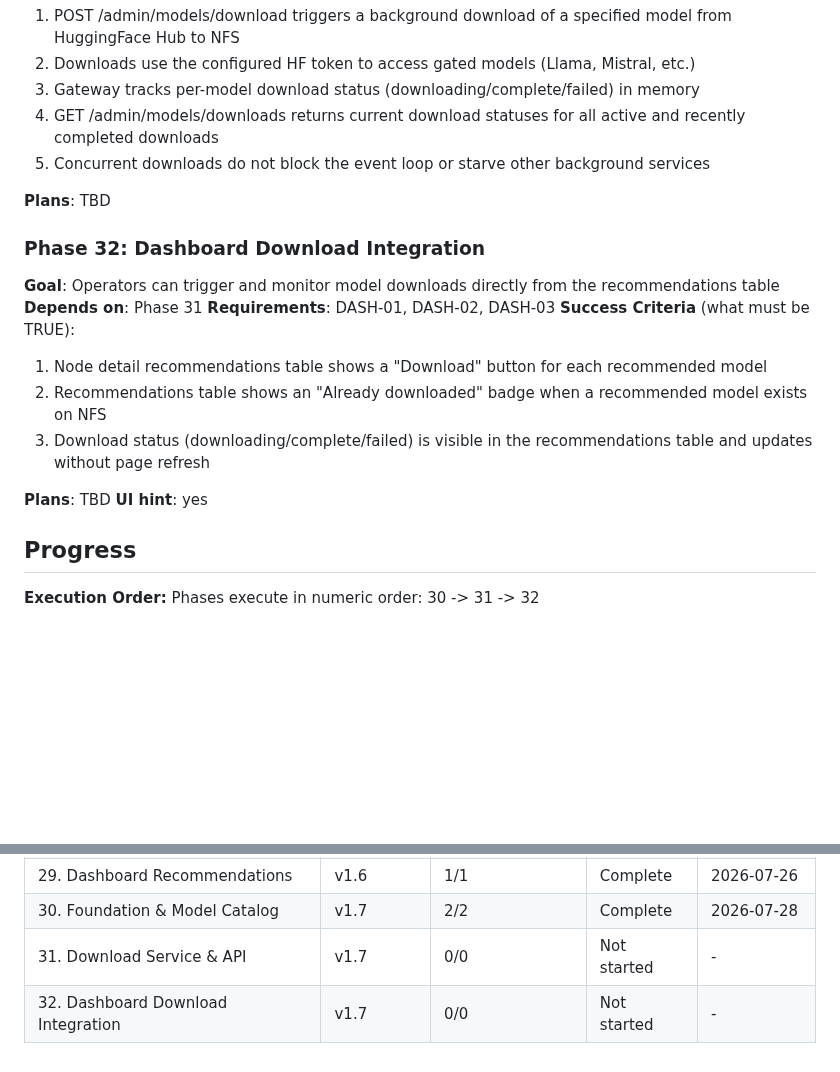
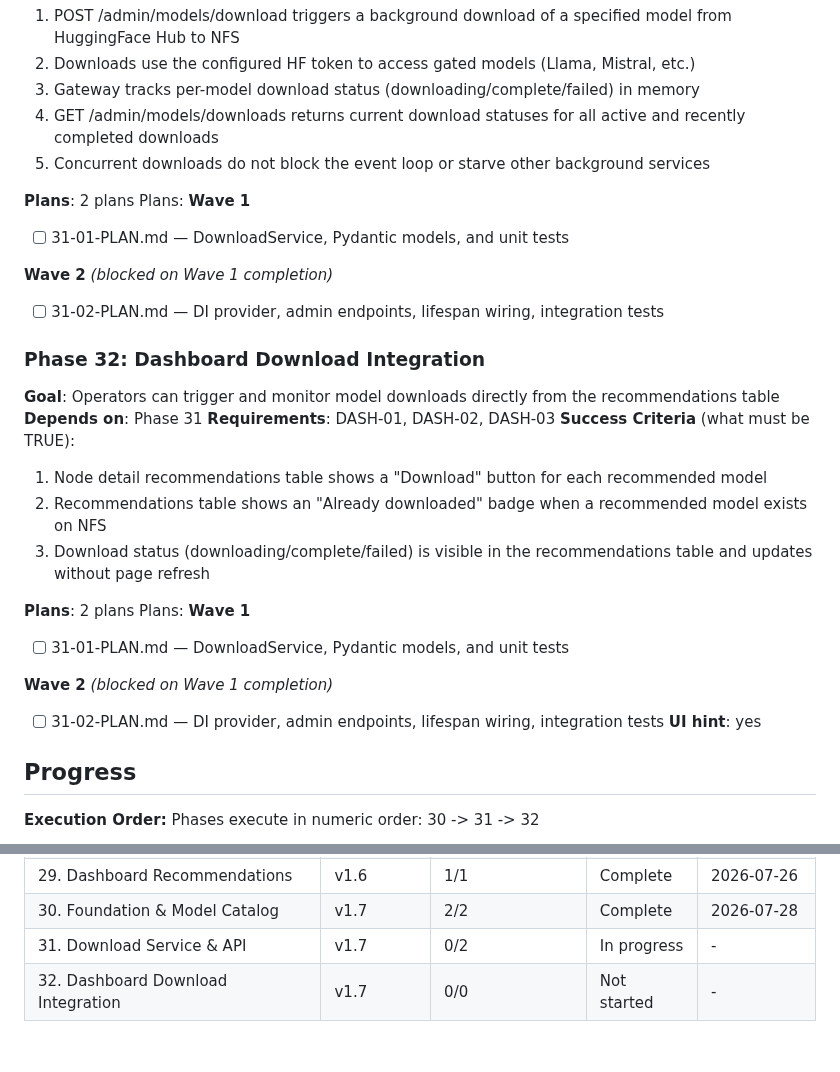
Before and after one commit to grafuls/qiip, a Markdown page: .planning/ROADMAP.md, 2 parts joined by grey strips. Rendered like a GitHub page; blank space fills up the shorter version.

Commit message:
docs(31): create phase plan for download service & API
Co-Authored-By: Claude Opus 4.6 (1M context) <noreply@anthropic.com>

```diff
--- a/.planning/ROADMAP.md
+++ b/.planning/ROADMAP.md
@@ -128,7 +128,15 @@ Plans:
   4. GET /admin/models/downloads returns current download statuses for all active and recently completed downloads
   5. Concurrent downloads do not block the event loop or starve other background services
 
-**Plans**: TBD
+**Plans**: 2 plans
+Plans:
+**Wave 1**
+
+- [ ] 31-01-PLAN.md — DownloadService, Pydantic models, and unit tests
+
+**Wave 2** *(blocked on Wave 1 completion)*
+
+- [ ] 31-02-PLAN.md — DI provider, admin endpoints, lifespan wiring, integration tests
 
 ### Phase 32: Dashboard Download Integration
 
@@ -141,7 +149,15 @@ Plans:
   2. Recommendations table shows an "Already downloaded" badge when a recommended model exists on NFS
   3. Download status (downloading/complete/failed) is visible in the recommendations table and updates without page refresh
 
-**Plans**: TBD
+**Plans**: 2 plans
+Plans:
+**Wave 1**
+
+- [ ] 31-01-PLAN.md — DownloadService, Pydantic models, and unit tests
+
+**Wave 2** *(blocked on Wave 1 completion)*
+
+- [ ] 31-02-PLAN.md — DI provider, admin endpoints, lifespan wiring, integration tests
 **UI hint**: yes
 
 ## Progress
@@ -181,5 +197,5 @@ Phases execute in numeric order: 30 -> 31 -> 32
 | 28. Model Selection | v1.6 | 1/1 | Complete | 2026-07-26 |
 | 29. Dashboard Recommendations | v1.6 | 1/1 | Complete | 2026-07-26 |
 | 30. Foundation & Model Catalog | v1.7 | 2/2 | Complete    | 2026-07-28 |
-| 31. Download Service & API | v1.7 | 0/0 | Not started | - |
+| 31. Download Service & API | v1.7 | 0/2 | In progress | - |
 | 32. Dashboard Download Integration | v1.7 | 0/0 | Not started | - |
```
Also changed, not shown: 2 other files.
